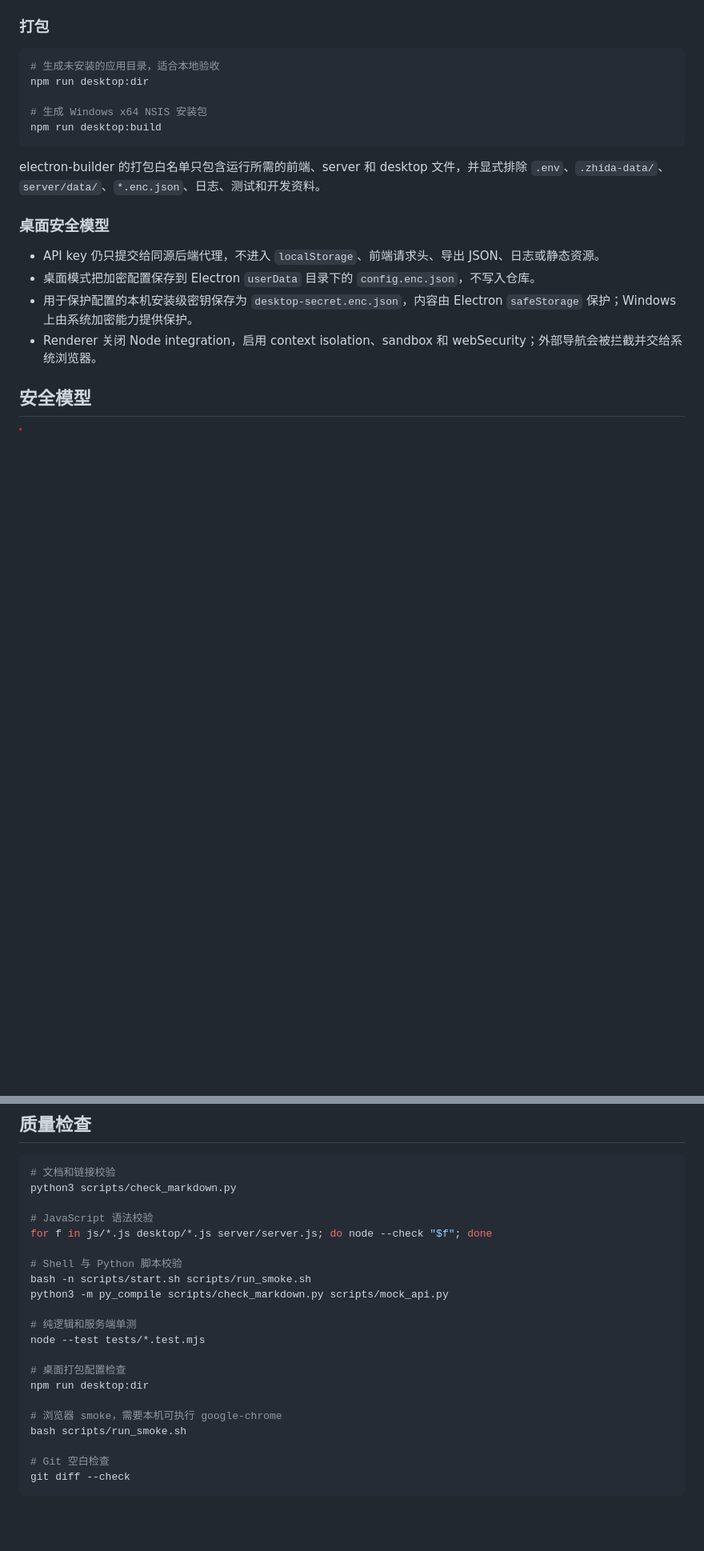
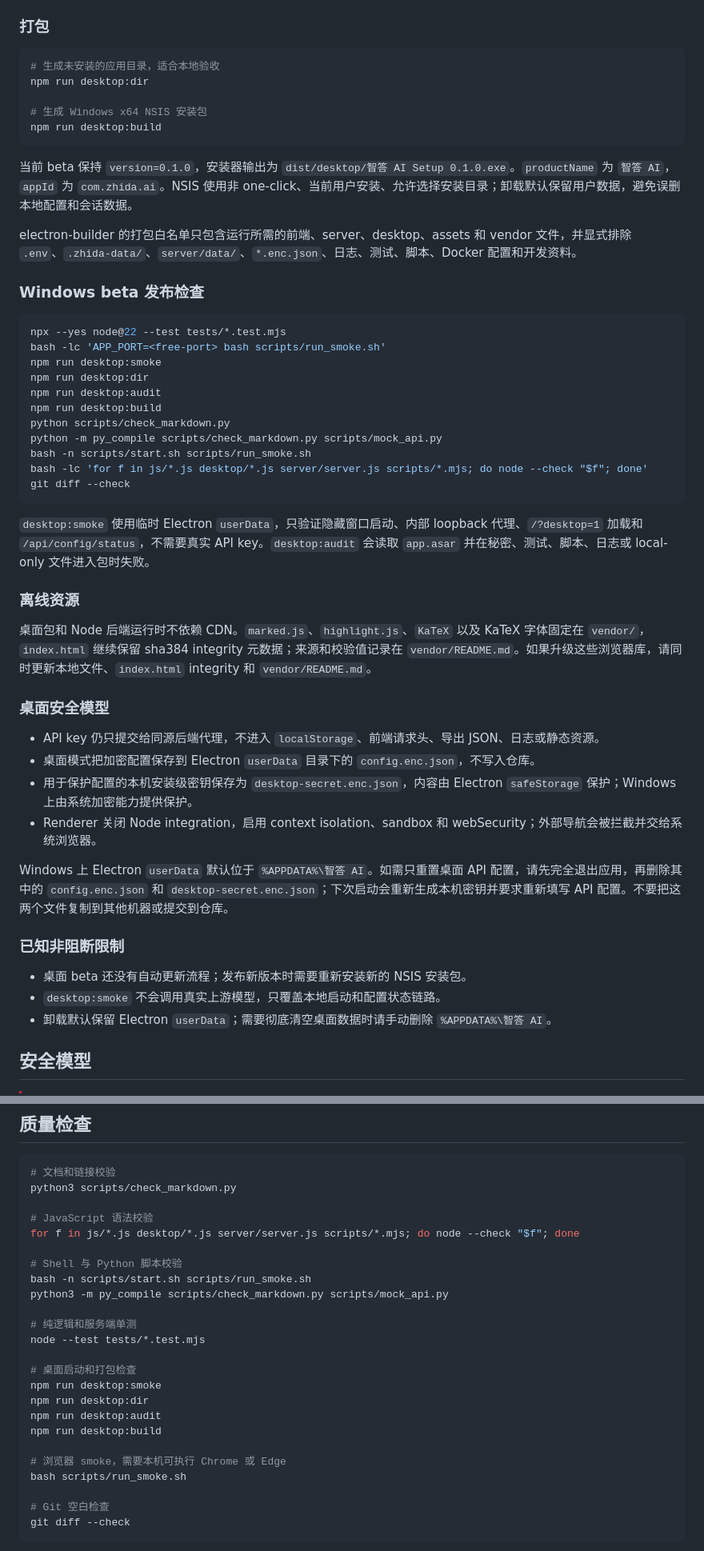
Before and after one commit to ShuaiShuai03/zhida-ai, a Markdown page: README.md, 2 parts joined by grey strips. Shown at 80% size. Rendered like a GitHub page; blank space fills up the shorter version.

Commit message:
docs: add Windows beta release checklist

````diff
--- a/README.md
+++ b/README.md
@@ -161,7 +161,31 @@ npm run desktop:dir
 npm run desktop:build
 ```
 
-electron-builder 的打包白名单只包含运行所需的前端、server 和 desktop 文件，并显式排除 `.env`、`.zhida-data/`、`server/data/`、`*.enc.json`、日志、测试和开发资料。
+当前 beta 保持 `version=0.1.0`，安装器输出为 `dist/desktop/智答 AI Setup 0.1.0.exe`。`productName` 为 `智答 AI`，`appId` 为 `com.zhida.ai`。NSIS 使用非 one-click、当前用户安装、允许选择安装目录；卸载默认保留用户数据，避免误删本地配置和会话数据。
+
+electron-builder 的打包白名单只包含运行所需的前端、server、desktop、assets 和 vendor 文件，并显式排除 `.env`、`.zhida-data/`、`server/data/`、`*.enc.json`、日志、测试、脚本、Docker 配置和开发资料。
+
+### Windows beta 发布检查
+
+```powershell
+npx --yes node@22 --test tests/*.test.mjs
+bash -lc 'APP_PORT=<free-port> bash scripts/run_smoke.sh'
+npm run desktop:smoke
+npm run desktop:dir
+npm run desktop:audit
+npm run desktop:build
+python scripts/check_markdown.py
+python -m py_compile scripts/check_markdown.py scripts/mock_api.py
+bash -n scripts/start.sh scripts/run_smoke.sh
+bash -lc 'for f in js/*.js desktop/*.js server/server.js scripts/*.mjs; do node --check "$f"; done'
+git diff --check
+```
+
+`desktop:smoke` 使用临时 Electron `userData`，只验证隐藏窗口启动、内部 loopback 代理、`/?desktop=1` 加载和 `/api/config/status`，不需要真实 API key。`desktop:audit` 会读取 `app.asar` 并在秘密、测试、脚本、日志或 local-only 文件进入包时失败。
+
+### 离线资源
+
+桌面包和 Node 后端运行时不依赖 CDN。`marked.js`、`highlight.js`、`KaTeX` 以及 KaTeX 字体固定在 `vendor/`，`index.html` 继续保留 sha384 integrity 元数据；来源和校验值记录在 `vendor/README.md`。如果升级这些浏览器库，请同时更新本地文件、`index.html` integrity 和 `vendor/README.md`。
 
 ### 桌面安全模型
 
@@ -169,6 +193,14 @@ electron-builder 的打包白名单只包含运行所需的前端、server 和 d
 - 桌面模式把加密配置保存到 Electron `userData` 目录下的 `config.enc.json`，不写入仓库。
 - 用于保护配置的本机安装级密钥保存为 `desktop-secret.enc.json`，内容由 Electron `safeStorage` 保护；Windows 上由系统加密能力提供保护。
 - Renderer 关闭 Node integration，启用 context isolation、sandbox 和 webSecurity；外部导航会被拦截并交给系统浏览器。
+
+Windows 上 Electron `userData` 默认位于 `%APPDATA%\智答 AI`。如需只重置桌面 API 配置，请先完全退出应用，再删除其中的 `config.enc.json` 和 `desktop-secret.enc.json`；下次启动会重新生成本机密钥并要求重新填写 API 配置。不要把这两个文件复制到其他机器或提交到仓库。
+
+### 已知非阻断限制
+
+- 桌面 beta 还没有自动更新流程；发布新版本时需要重新安装新的 NSIS 安装包。
+- `desktop:smoke` 不会调用真实上游模型，只覆盖本地启动和配置状态链路。
+- 卸载默认保留 Electron `userData`；需要彻底清空桌面数据时请手动删除 `%APPDATA%\智答 AI`。
 
 ## 安全模型
 
@@ -309,7 +341,7 @@ docker compose up -d
 python3 scripts/check_markdown.py
 
 # JavaScript 语法校验
-for f in js/*.js desktop/*.js server/server.js; do node --check "$f"; done
+for f in js/*.js desktop/*.js server/server.js scripts/*.mjs; do node --check "$f"; done
 
 # Shell 与 Python 脚本校验
 bash -n scripts/start.sh scripts/run_smoke.sh
@@ -318,10 +350,13 @@ python3 -m py_compile scripts/check_markdown.py scripts/mock_api.py
 # 纯逻辑和服务端单测
 node --test tests/*.test.mjs
 
-# 桌面打包配置检查
+# 桌面启动和打包检查
+npm run desktop:smoke
 npm run desktop:dir
+npm run desktop:audit
+npm run desktop:build
 
-# 浏览器 smoke，需要本机可执行 google-chrome
+# 浏览器 smoke，需要本机可执行 Chrome 或 Edge
 bash scripts/run_smoke.sh
 
 # Git 空白检查
````
Also changed, not shown: other parts of README.md (+6 -4 lines).
